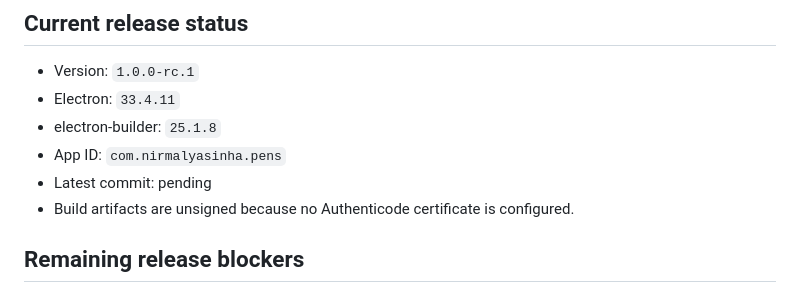
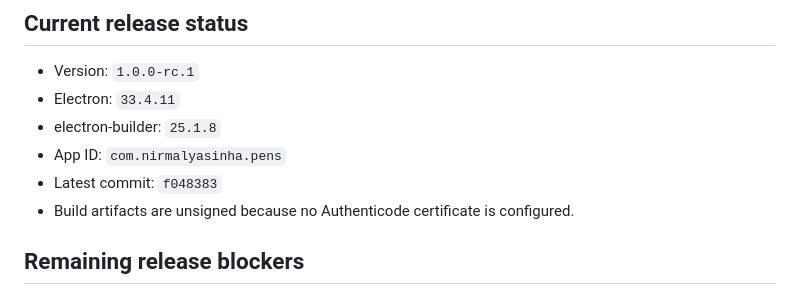
Before and after one commit to NirmalyaASinha/PenS, a Markdown page: PROGRESS.md, the part around the change. GitHub-like rendering.

```diff
--- a/PROGRESS.md
+++ b/PROGRESS.md
@@ -29,7 +29,7 @@ Updated: 2026-10-07
 - Electron: `33.4.11`
 - electron-builder: `25.1.8`
 - App ID: `com.nirmalyasinha.pens`
-- Latest commit: pending
+- Latest commit: `f048383`
 - Build artifacts are unsigned because no Authenticode certificate is configured.
 
 ## Remaining release blockers
```
